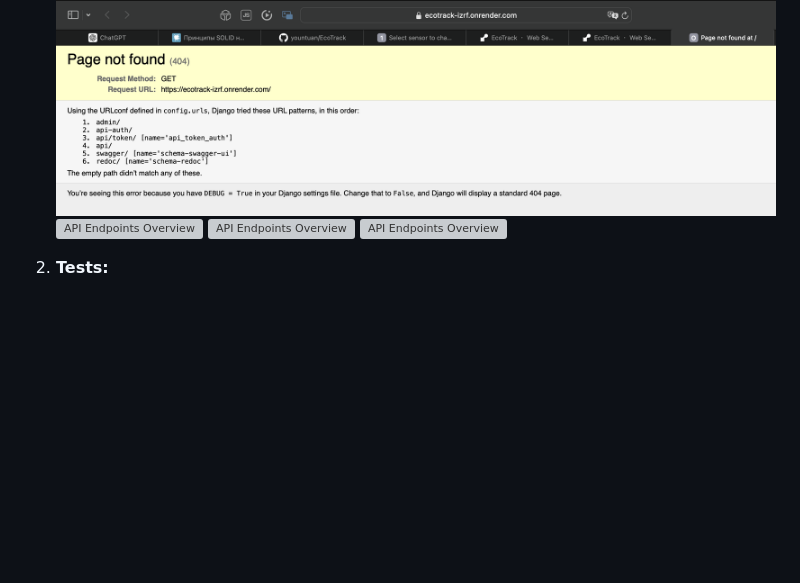
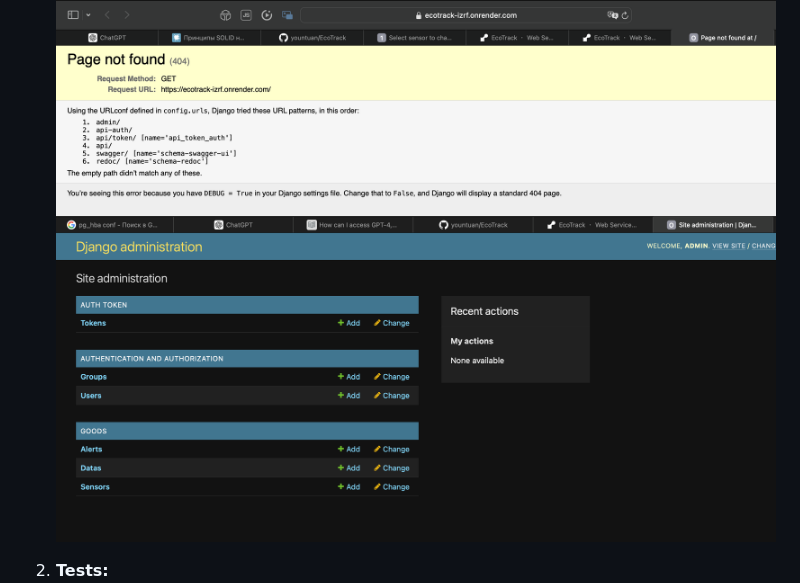
Before and after one commit to yountuan/EcoTrack, a Markdown page: README.md, the part around one of its changes. GitHub-like rendering; pictures changed too: screenshots/Screenshot2024-06-02at12.35.22.png (added); blank space fills up the shorter version; grey boxes are pictures that could not be loaded.

```diff
--- a/README.md
+++ b/README.md
@@ -35,9 +35,7 @@ Implement error handling and return appropriate HTTP statuses and messages.
 
 1. **API Endpoints Overview:**
    ![API Endpoints Overview](/screenshots/Screenshot2024-06-01at19.11.10.png)
-   ![API Endpoints Overview]()
-   ![API Endpoints Overview]()
-   ![API Endpoints Overview]()
+   ![API Endpoints Overview](/screenshots/Screenshot2024-06-02at12.35.22.png)
 
 
 2. **Tests:**
```
Also changed, not shown: other parts of README.md (+5 -2 lines), screenshots/Screenshot2024-06-02at12.33.48.png (added), screenshots/Screenshot2024-06-02at12.33.53.png (added), screenshots/Screenshot2024-06-02at12.34.01.png (added).
